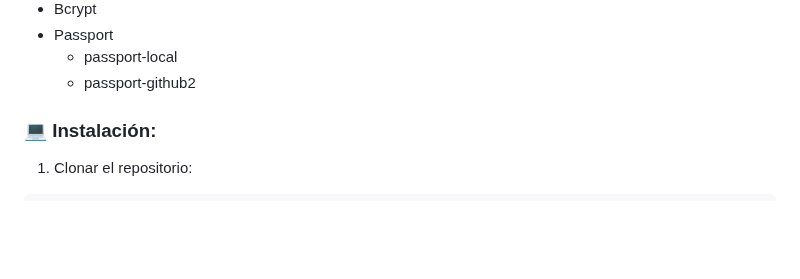
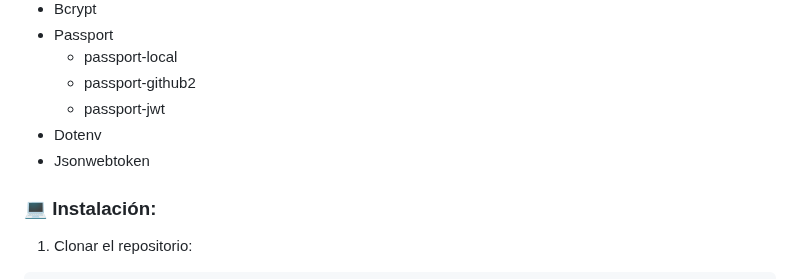
Before and after one commit to AlfredoCrDev/express-capas, a Markdown page: README.md, the part around the change. Drawn GitHub-style; blank space fills up the shorter version.

```diff
--- a/README.md
+++ b/README.md
@@ -16,6 +16,9 @@
 - Passport
   - passport-local
   - passport-github2
+  - passport-jwt
+- Dotenv
+- Jsonwebtoken
 
 
 ### 💻 Instalación:
```
